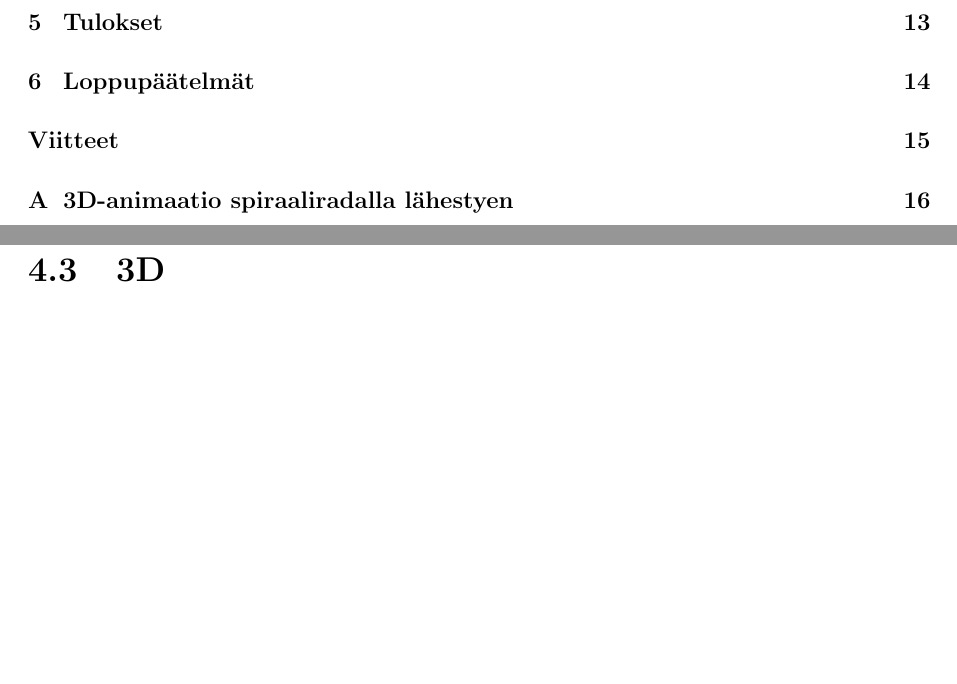
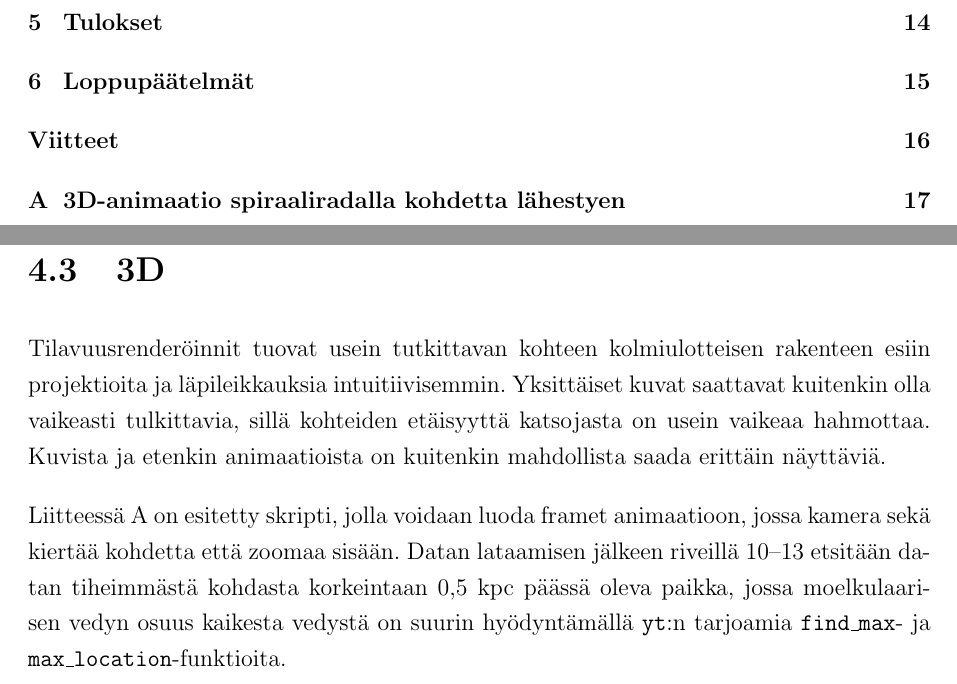
Before and after one commit to aajarven/kandi-yde, a LaTeX document (tex/kandi.tex): two parts of pages 1 and 13 of 17 before the commit and two parts of pages 1 and 13 of 18 after it, joined at a grey line, cut so that both start at the same text, the shorter picture padded with empty space. Compiled offline with pdfLaTeX.

Commit message:
pikkuisen 3d

```diff
--- a/tex/kandi.tex
+++ b/tex/kandi.tex
@@ -12,6 +12,7 @@
 \usepackage{float}
 \usepackage[section]{placeins}
 \usepackage[nottoc,notlot,notlof]{tocbibind}
+\usepackage{fixltx2e}
 
 \usepackage{titlesec}
 \titleclass{\section}{top}
@@ -279,9 +280,12 @@ Listingissä \ref{koodi:projection} on esitetty yksinkertaisen projektion tallen
    \caption{Listingin \ref{koodi:projection} luoma projektio. Verrattuna kuvan \ref{fig:flythrough} läpileikkauksiin nähdään vähemmän yksityiskohtia, mutta projektio antaa paremman kokonaiskuvan koko alueesta kerralla.} \label{fig:projection}
 \end{figure}
 
+%TODO tällä haavaa päätelmiä on sekaisin omassa työssä
 
 \subsection{3D}
+Tilavuusrenderöinnit tuovat usein tutkittavan kohteen kolmiulotteisen rakenteen esiin projektioita ja läpileikkauksia intuitiivisemmin. Yksittäiset kuvat saattavat kuitenkin olla vaikeasti tulkittavia, sillä kohteiden etäisyyttä katsojasta on usein vaikeaa hahmottaa. Kuvista ja etenkin animaatioista on kuitenkin mahdollista saada erittäin näyttäviä.
 
+Liitteessä \ref{koodi:volume-spiraali} on esitetty skripti, jolla voidaan luoda framet animaatioon, jossa kamera sekä kiertää kohdetta että zoomaa sisään. Datan lataamisen jälkeen riveillä 10--13 etsitään datan tiheimmästä kohdasta korkeintaan 0,5 kpc päässä oleva paikka, jossa moelkulaarisen vedyn osuus kaikesta vedystä on suurin hyödyntämällä \yt :n tarjoamia \texttt{find\_max}- ja \texttt{max\_location}-funktioita.
 
 \subsection{\texttt{eps\_writer}}
 
```
Also changed, not shown: tex/kandi.pdf, tex/kandi.tex (2 more changed lines).
